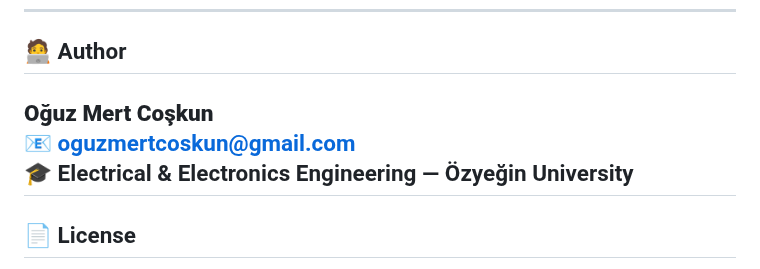
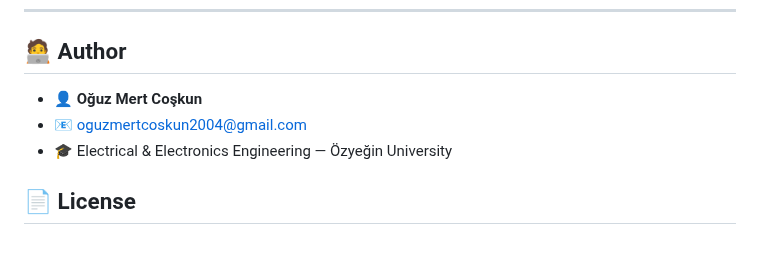
Before and after one commit to Omert2004/Incident-Recording-with-STM32, a Markdown page: README.md, the part around the change. Rendered like a GitHub page.

Commit message:
Update author contact information in README

```diff
--- a/README.md
+++ b/README.md
@@ -155,10 +155,10 @@ Each event = **250 samples × 8 bytes = 2000 bytes ≈ 2 KB per page.**
 
 ## 🧑‍💻 Author
 
-**Oğuz Mert Coşkun**
-📧 [oguzmertcoskun@gmail.com](mailto:oguzmertcoskun@gmail.com)
-🎓 Electrical & Electronics Engineering — Özyeğin University
----
+- 👤 **Oğuz Mert Coşkun**
+- 📧 [oguzmertcoskun2004@gmail.com](mailto:oguzmertcoskun2004@gmail.com)
+- 🎓 Electrical & Electronics Engineering — Özyeğin University
+
 
 ## 📄 License
 
```
